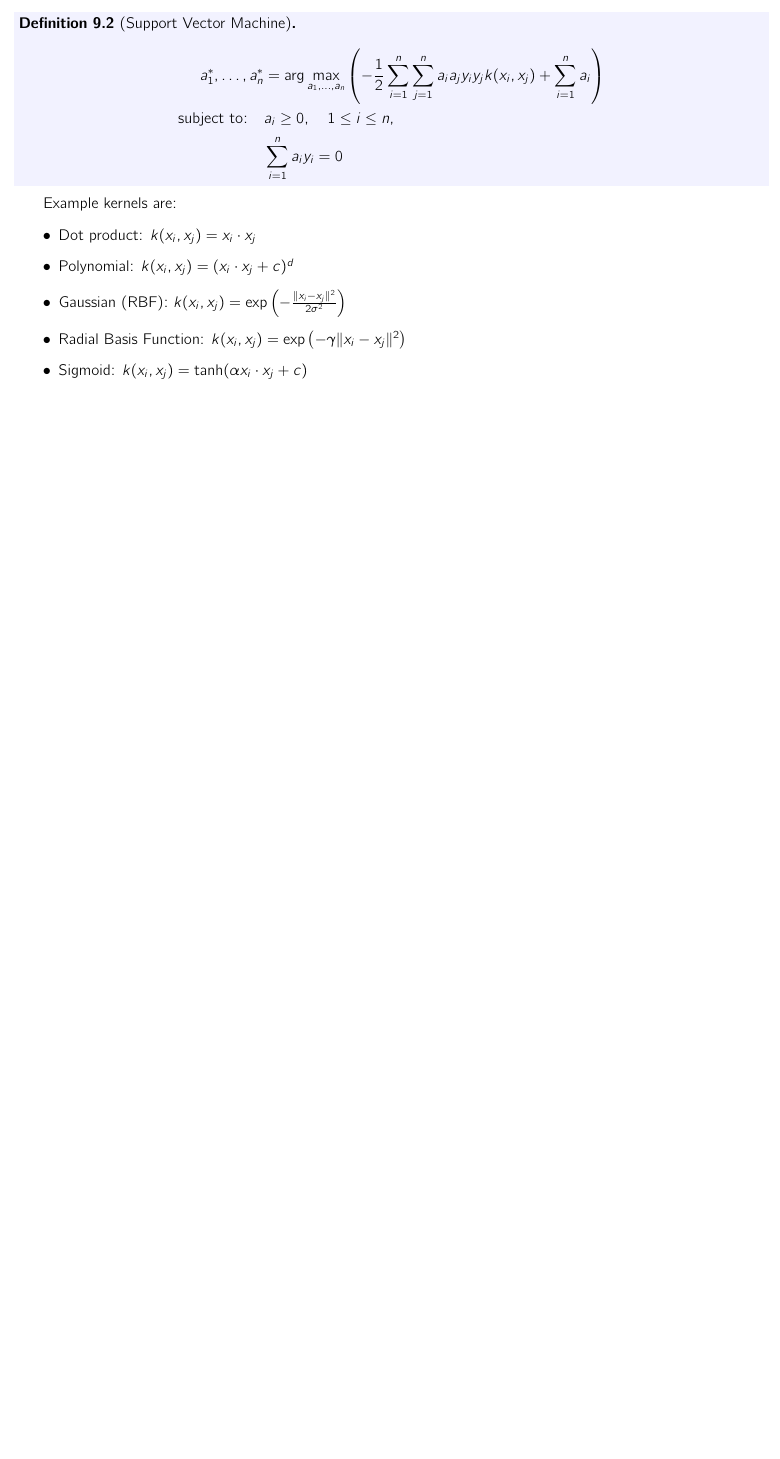
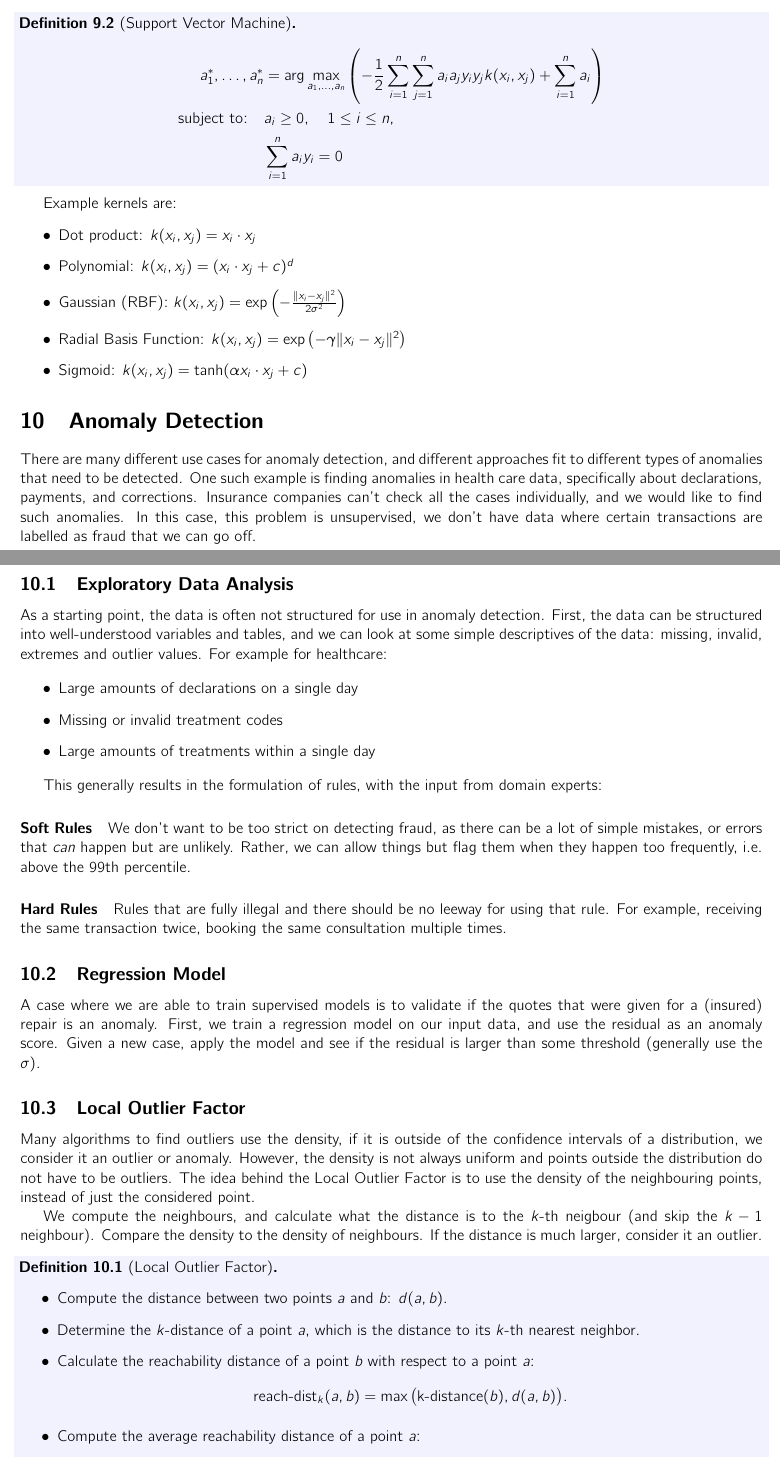
Before and after one commit to maxboone/LEI25S01, a LaTeX document (DAMA/summary/summary.tex, which reads DAMA/summary/lectures/10.tex): part of page 14 of 14 before the commit and two parts of pages 14 and 15 of 16 after it, the two joined at a grey line, cut so that both start at the same text, the shorter picture padded with empty space. Compiled offline with pdfLaTeX.

Commit message:
docs: lecture 10

```diff
--- a/DAMA/summary/lectures/10.tex
+++ b/DAMA/summary/lectures/10.tex
@@ -0,0 +1,77 @@
+\section{Anomaly Detection}
+
+There are many different use cases for anomaly detection,
+and different approaches fit to different types of anomalies
+that need to be detected. One such example is finding anomalies
+in health care data, specifically about declarations, payments,
+and corrections. Insurance companies can't check all the cases
+individually, and we would like to find such anomalies.
+In this case, this problem is unsupervised, we don't have data
+where certain transactions are labelled as fraud that we can
+go off.
+
+\subsection{Exploratory Data Analysis}
+
+As a starting point, the data is often not structured for use
+in anomaly detection. First, the data can be structured into
+well-understood variables and tables, and we can look at some
+simple descriptives of the data: missing, invalid, extremes and
+outlier values. For example for healthcare:
+
+\begin{itemize}
+  \item Large amounts of declarations on a single day
+  \item Missing or invalid treatment codes
+  \item Large amounts of treatments within a single day
+\end{itemize}
+
+This generally results in the formulation of rules, with the
+input from domain experts:
+
+\paragraph{Soft Rules}
+
+We don't want to be too strict on detecting fraud, as there can
+be a lot of simple mistakes, or errors that \textit{can} happen
+but are unlikely. Rather, we can allow things but flag them when
+they happen too frequently, i.e. above the 99th percentile.
+
+\paragraph{Hard Rules}
+
+Rules that are fully illegal and there should be no leeway for
+using that rule. For example, receiving the same transaction twice,
+booking the same consultation multiple times.
+
+\subsection{Regression Model}
+
+A case where we are able to train supervised models is to validate
+if the quotes that were given for a (insured) repair is an anomaly.
+First, we train a regression model on our input data, and use the
+residual as an anomaly score. Given a new case, apply the model and
+see if the residual is larger than some threshold (generally use the
+$\sigma$).
+
+\subsection{Local Outlier Factor}
+
+Many algorithms to find outliers use the density, if it is
+outside of the confidence intervals of a distribution, we consider
+it an outlier or anomaly. However, the density is not always uniform
+and points outside the distribution do not have to be outliers.
+The idea behind the Local Outlier Factor is to use the density
+of the neighbouring points, instead of just the considered point.
+
+We compute the neighbours, and calculate what the distance is to
+the $k$-th neigbour (and skip the $k-1$ neighbour). Compare the density
+to the density of neighbours. If the distance is much larger, consider
+it an outlier.
+
+\begin{definition}[Local Outlier Factor]
+  ~
+  \begin{itemize}
+    \item Compute the distance between two points $a$ and $b$: $d(a, b)$.
+    \item Determine the $k$-distance of a point $a$, which is the
+      distance to its $k$-th nearest neighbor.
+    \item Calculate the reachability distance of a point $b$ with
+      respect to a point $a$:
+      \[
+        \text{reach-dist}_k(a, b) = \max\big(\text{k-distance}(b), d(a, b)\big).
+      \]
+    \item Compute the average reachability distance of a point $a$:
```
Also changed, not shown: DAMA/summary/summary.tex (+1 -0 lines), DAMA/summary/summary.pdf, DAMA/summary/lectures/10.tex (59 more changed lines).
